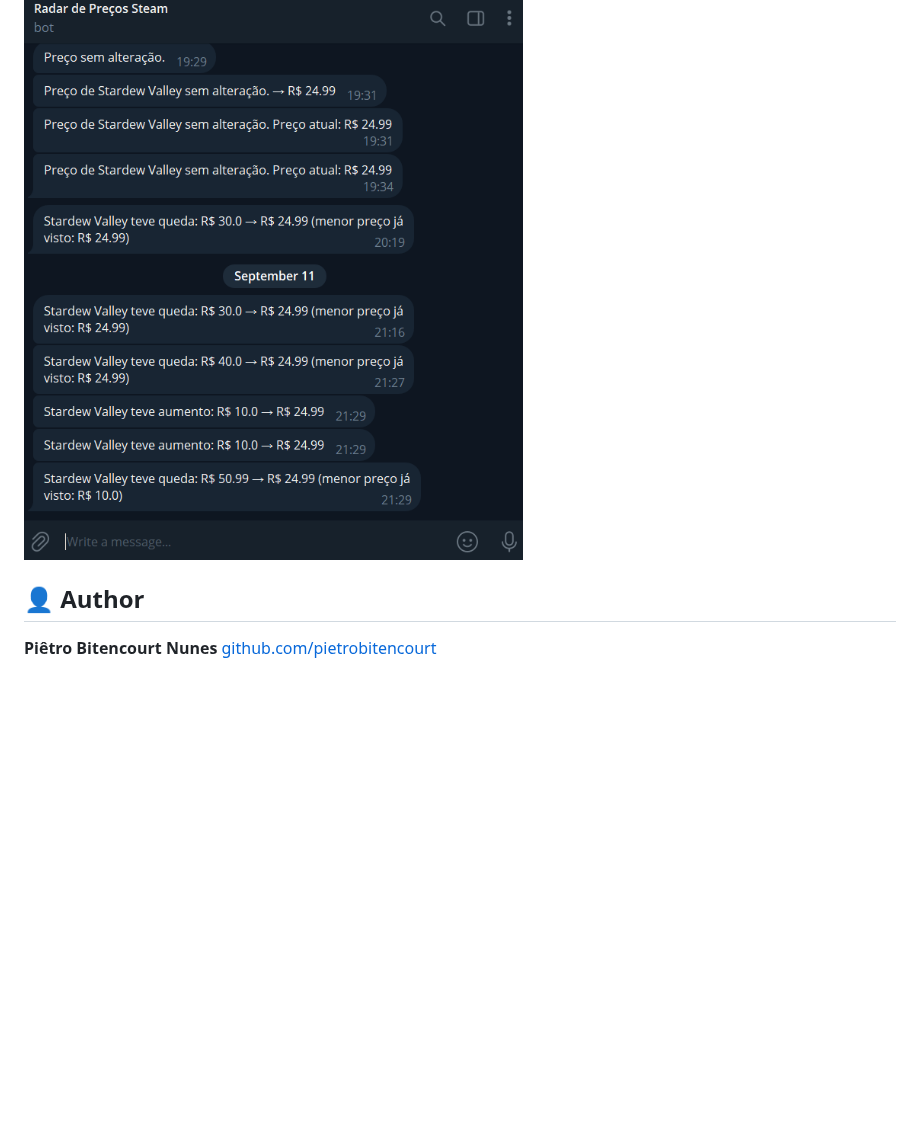
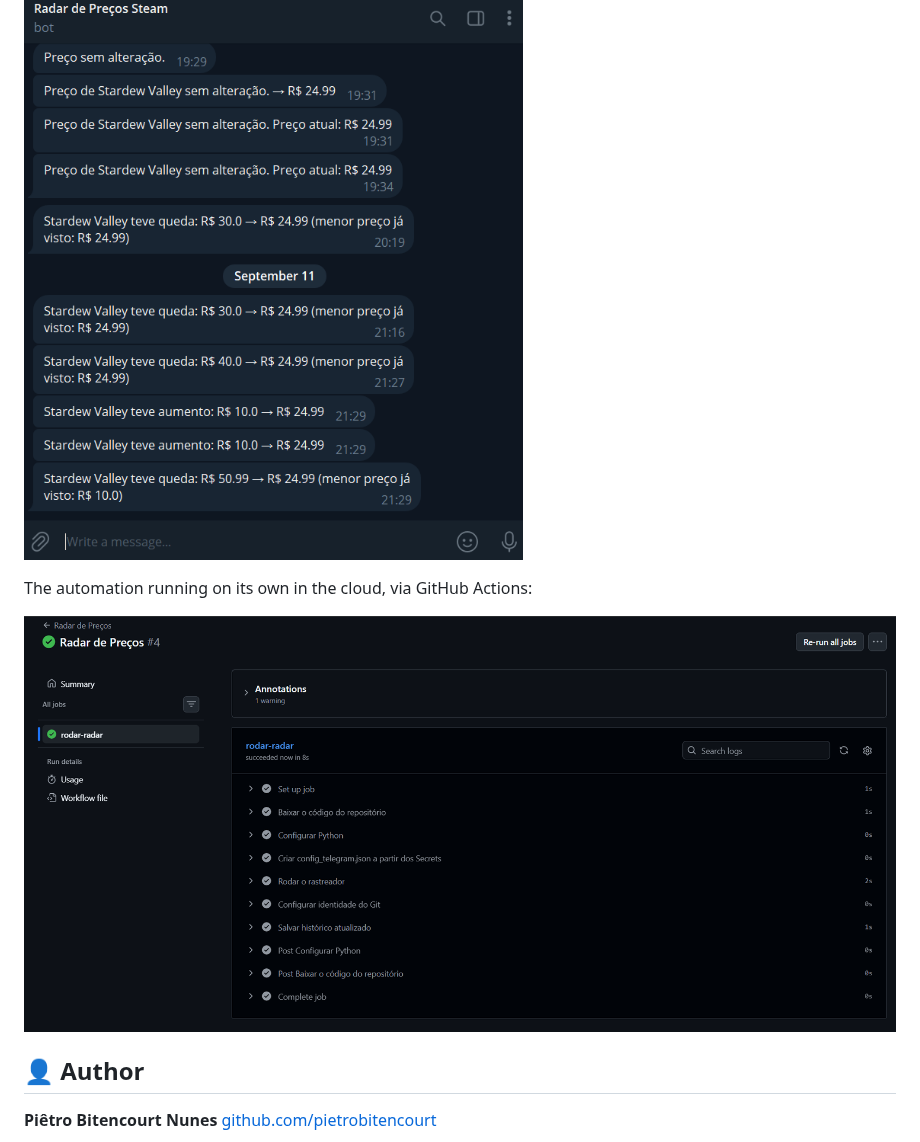
Before and after one commit to pietrobitencourt/steam-price-tracker, a Markdown page: README.en.md, the part around the change. GitHub-like rendering; pictures changed too: docs/github-actions-automacao.png (added); blank space fills up the shorter version.

```diff
--- a/README.en.md
+++ b/README.en.md
@@ -98,6 +98,10 @@ The Telegram notification, detecting a price drop:
 
 ![Telegram notification](docs/telegram-notificacao.png)
 
+The automation running on its own in the cloud, via GitHub Actions:
+
+![Automated run on GitHub Actions](docs/github-actions-automacao.png)
+
 ## 👤 Author
 
 **Piêtro Bitencourt Nunes**
```
Also changed, not shown: README.md (+4 -0 lines).
